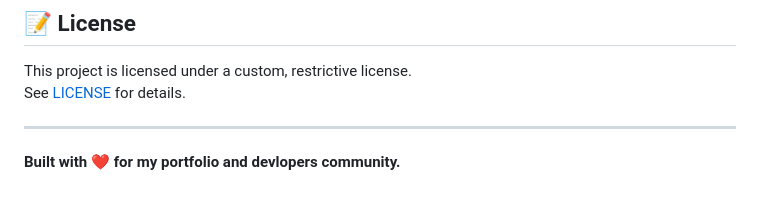
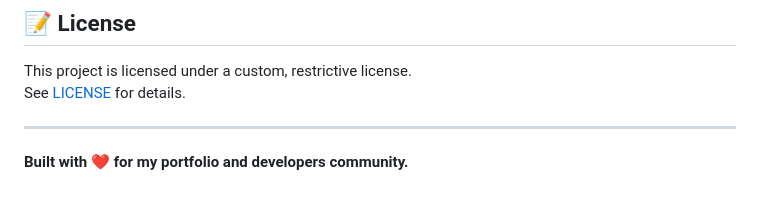
Before and after one commit to Hr810004/Snippet_Master, a Markdown page: README.md, the part around the change. Rendered like a GitHub page.

```diff
--- a/README.md
+++ b/README.md
@@ -120,4 +120,4 @@ See [LICENSE](LICENSE) for details.
 
 ---
 
-**Built with ❤️ for my portfolio and devlopers community.**
+**Built with ❤️ for my portfolio and developers community.**
```
